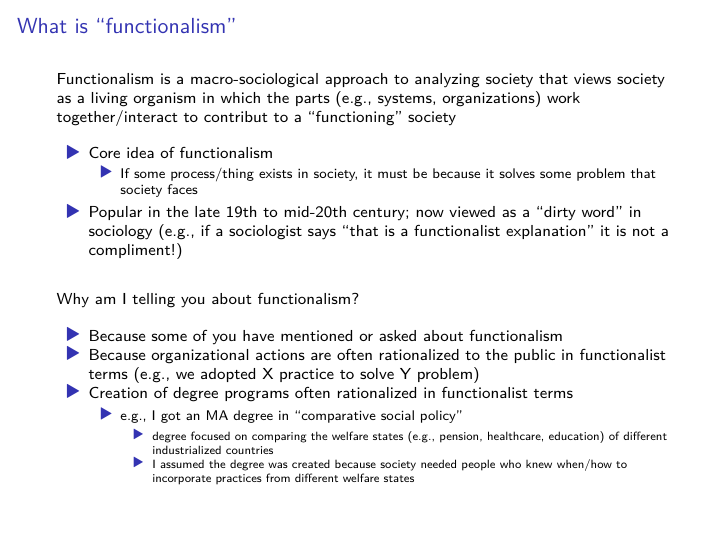
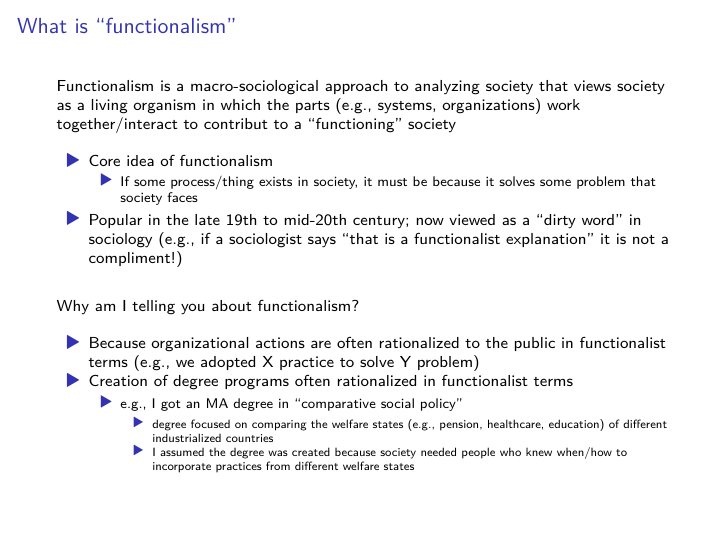
Before and after one commit to anyone-can-cook/orgs_class, an R Markdown document (lectures/old_institutionalism2/old_institutionalism2_diverted_dream.Rmd): page 20 of 23. The pictures show the output file lectures/old_institutionalism2/old_institutionalism2_diverted_dream.pdf that the author committed with the source.

Commit message:
old institutionalism2 lecture

```diff
--- a/lectures/old_institutionalism2/old_institutionalism2_diverted_dream.Rmd
+++ b/lectures/old_institutionalism2/old_institutionalism2_diverted_dream.Rmd
@@ -378,7 +378,6 @@ Functionalism is a macro-sociological approach to analyzing society that views s
 
 Why am I telling you about functionalism?
 
-- Because some of you have mentioned or asked about functionalism
 - Because organizational actions are often rationalized to the public in functionalist terms (e.g., we adopted X practice to solve Y problem)
 - Creation of degree programs often rationalized in functionalist terms
     - e.g., I got an MA degree in "comparative social policy"
```
Also changed, not shown: lectures/old_institutionalism2/old_institutionalism2_diverted_dream.pdf, 1 other file.
